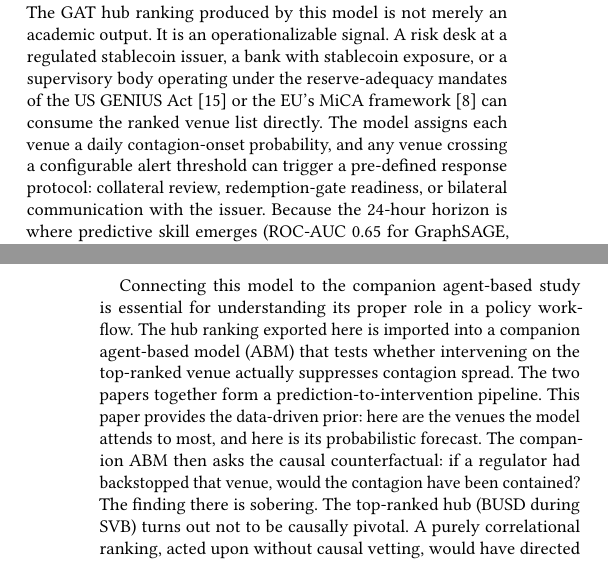
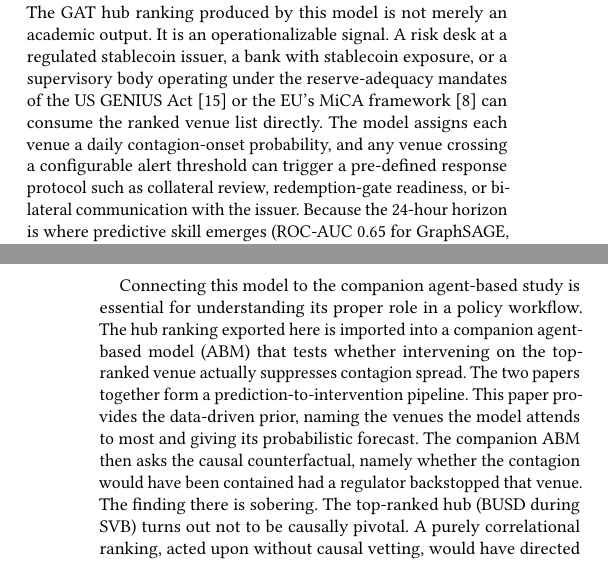
Before and after one commit to nl2992/ICAIF_stablecoin-contagion-gnn, a LaTeX paper (paper/standalone_gnn_paper/main.tex): two parts of the columns of pages 8 and 9 of 9, joined at a grey line, cut so that both start at the same text. Compiled offline with pdfLaTeX.

Commit message:
paper: remove remaining body colons and stale comment block (punctuation compliance)

```diff
--- a/paper/standalone_gnn_paper/main.tex
+++ b/paper/standalone_gnn_paper/main.tex
@@ -639,7 +639,7 @@ signal. A risk desk at a regulated stablecoin issuer, a bank with stablecoin exp
 body operating under the reserve-adequacy mandates of the US GENIUS Act~\cite{genius2025} or the EU's
 MiCA framework~\cite{mica2023} can consume the ranked venue list directly. The model assigns each venue
 a daily contagion-onset probability, and any venue crossing a configurable alert threshold can trigger
-a pre-defined response protocol: collateral review, redemption-gate readiness, or bilateral communication
+a pre-defined response protocol such as collateral review, redemption-gate readiness, or bilateral communication
 with the issuer. Because the 24-hour horizon is where predictive skill emerges (ROC-AUC 0.65 for
 GraphSAGE, PR-AUC lift $+0.153$ for GAT), the practical interpretation is that a risk officer receives
 roughly one business day of actionable lead time before a healthy venue becomes stressed. That window
@@ -663,9 +663,9 @@ Connecting this model to the companion agent-based study is essential for unders
 role in a policy workflow. The hub ranking exported here is imported into a companion agent-based
 model (ABM) that tests whether intervening on the top-ranked venue actually suppresses contagion spread.
 The two papers together form a prediction-to-intervention pipeline. This paper provides the
-data-driven prior: here are the venues the model attends to most, and here is its probabilistic
-forecast. The companion ABM then asks the causal counterfactual: if a regulator had backstopped that
-venue, would the contagion have been contained? The finding there is sobering. The top-ranked hub
+data-driven prior, naming the venues the model attends to most and giving its probabilistic
+forecast. The companion ABM then asks the causal counterfactual, namely whether the contagion would
+have been contained had a regulator backstopped that venue. The finding there is sobering. The top-ranked hub
 (BUSD during SVB) turns out not to be causally pivotal. A purely correlational ranking, acted upon
 without causal vetting, would have directed intervention resources to the wrong venue. This is the
 core argument for the two-paper architecture. Prediction is necessary but not sufficient. Risk
```
Also changed, not shown: paper/standalone_gnn_paper/main.pdf, paper/standalone_gnn_paper/main.tex (36 more changed lines).
